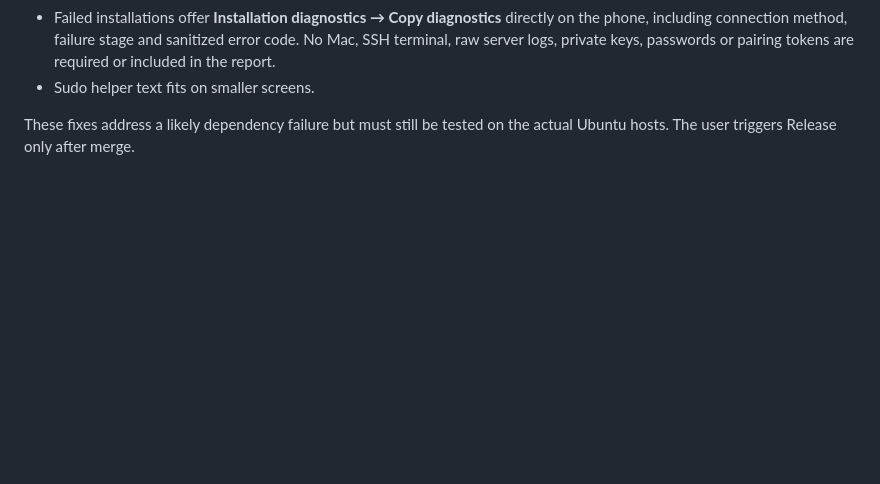
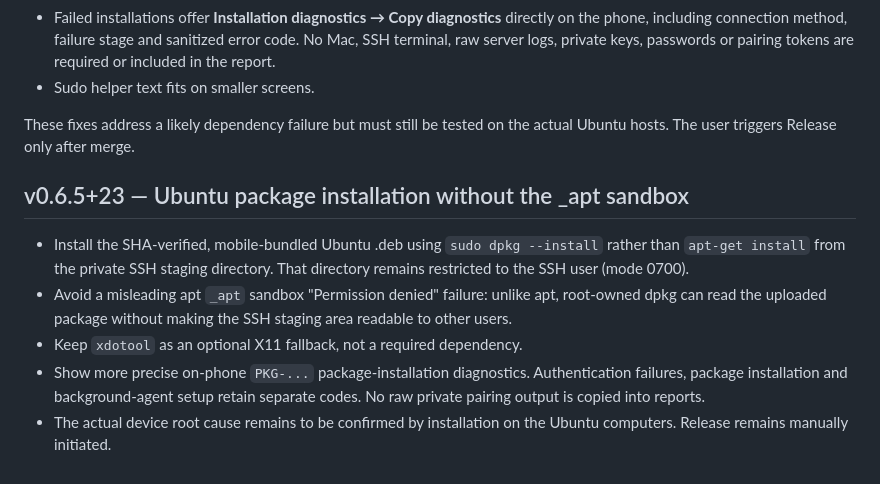
Before and after one commit to ssnanda/taptether-source, a Markdown page: README.md, the part around the change. Rendered like a GitHub page; blank space fills up the shorter version.

Commit message:
docs: explain private staged .deb installation repair and v0.6.5

```diff
--- a/README.md
+++ b/README.md
@@ -442,3 +442,18 @@ machine's current permission configuration without device access.
 
 These fixes address a likely dependency failure but must still be tested on
 the actual Ubuntu hosts. The user triggers Release only after merge.
+
+## v0.6.5+23 — Ubuntu package installation without the _apt sandbox
+
+- Install the SHA-verified, mobile-bundled Ubuntu .deb using `sudo dpkg --install`
+  rather than `apt-get install` from the private SSH staging directory.
+  That directory remains restricted to the SSH user (mode 0700).
+- Avoid a misleading apt `_apt` sandbox "Permission denied" failure:
+  unlike apt, root-owned dpkg can read the uploaded package without making
+  the SSH staging area readable to other users.
+- Keep `xdotool` as an optional X11 fallback, not a required dependency.
+- Show more precise on-phone `PKG-...` package-installation diagnostics.
+  Authentication failures, package installation and background-agent setup
+  retain separate codes. No raw private pairing output is copied into reports.
+- The actual device root cause remains to be confirmed by installation on
+  the Ubuntu computers. Release remains manually initiated.
```
